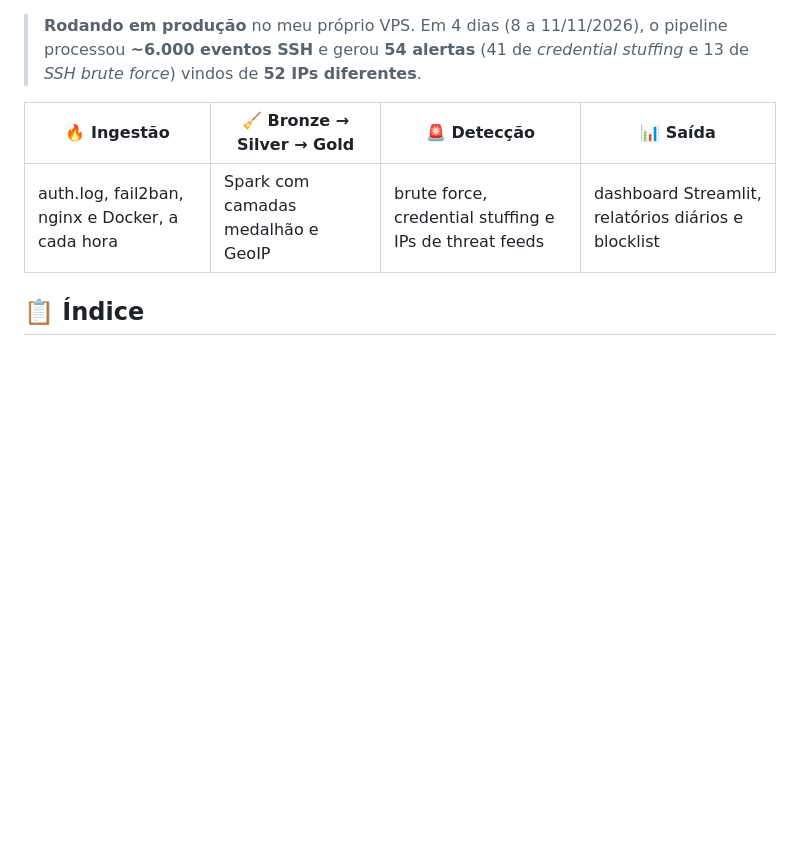
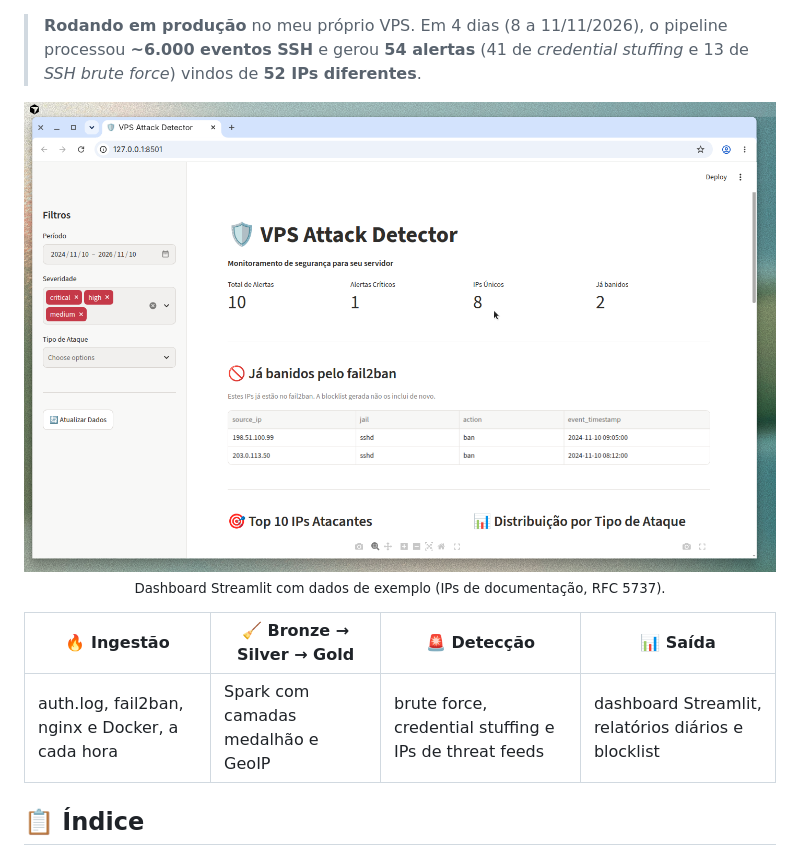
Before and after one commit to eduardowanderleyde/vps-attack-detector, a Markdown page: README.md, the part around the change. GitHub-like rendering; pictures changed too: docs/img/dashboard.png (added); blank space fills up the shorter version.

Commit message:
docs: add dashboard screenshot to README hero
Co-Authored-By: Claude Opus 5.5 <noreply@anthropic.com>

```diff
--- a/README.md
+++ b/README.md
@@ -14,6 +14,11 @@ Sistema de detecção de ataques para servidores Linux, construído como um pipe
 > **Rodando em produção** no meu próprio VPS. Em 4 dias (8 a 11/11/2026), o pipeline processou
 > **~6.000 eventos SSH** e gerou **54 alertas** (41 de *credential stuffing* e 13 de *SSH brute force*)
 > vindos de **52 IPs diferentes**.
+
+<p align="center">
+  <img src="docs/img/dashboard.png" alt="Dashboard do VPS Attack Detector" width="900" />
+  <br><sub>Dashboard Streamlit com dados de exemplo (IPs de documentação, RFC 5737).</sub>
+</p>
 
 | 🔥 Ingestão | 🧹 Bronze → Silver → Gold | 🚨 Detecção | 📊 Saída |
 |---|---|---|---|
```
